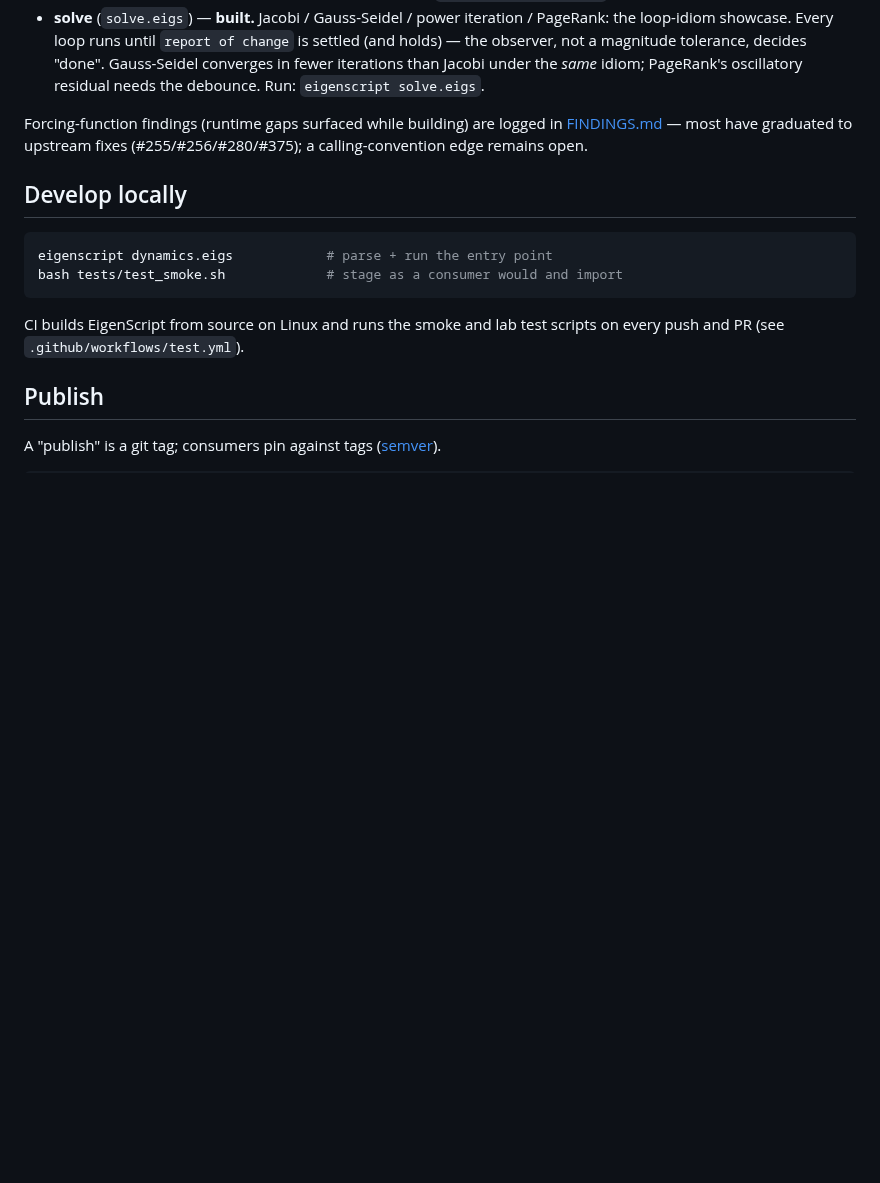
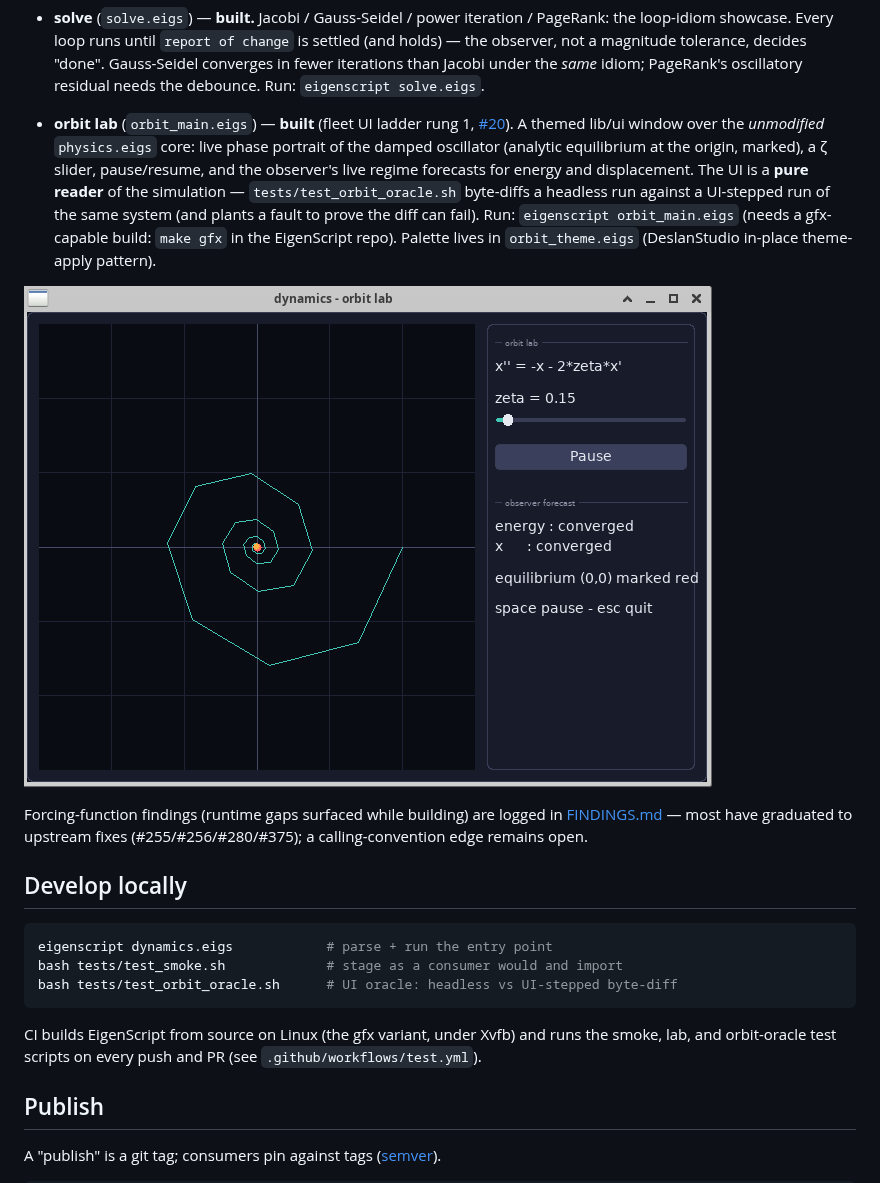
Before and after one commit to InauguralSystems/dynamics, a Markdown page: README.md, the part around the change. Rendered like a GitHub page; pictures changed too: docs/orbit-lab.png (added); blank space fills up the shorter version.

````diff
--- a/README.md
+++ b/README.md
@@ -71,6 +71,20 @@ forcing functions), each exercising a different observer sub-surface:
   Gauss-Seidel converges in fewer iterations than Jacobi under the *same* idiom;
   PageRank's oscillatory residual needs the debounce. Run: `eigenscript solve.eigs`.
 
+- **orbit lab** (`orbit_main.eigs`) — **built** (fleet UI ladder rung 1,
+  [#20](https://github.com/InauguralSystems/dynamics/issues/20)). A themed
+  lib/ui window over the *unmodified* `physics.eigs` core: live phase portrait
+  of the damped oscillator (analytic equilibrium at the origin, marked), a ζ
+  slider, pause/resume, and the observer's live regime forecasts for energy
+  and displacement. The UI is a **pure reader** of the simulation —
+  `tests/test_orbit_oracle.sh` byte-diffs a headless run against a UI-stepped
+  run of the same system (and plants a fault to prove the diff can fail).
+  Run: `eigenscript orbit_main.eigs` (needs a gfx-capable build: `make gfx`
+  in the EigenScript repo). Palette lives in `orbit_theme.eigs`
+  (DeslanStudio in-place theme-apply pattern).
+
+![orbit lab window](docs/orbit-lab.png)
+
 Forcing-function findings (runtime gaps surfaced while building) are logged in
 [FINDINGS.md](FINDINGS.md) — most have graduated to upstream fixes
 (#255/#256/#280/#375); a calling-convention edge remains open.
@@ -80,10 +94,12 @@ Forcing-function findings (runtime gaps surfaced while building) are logged in
 ```sh
 eigenscript dynamics.eigs            # parse + run the entry point
 bash tests/test_smoke.sh             # stage as a consumer would and import
+bash tests/test_orbit_oracle.sh      # UI oracle: headless vs UI-stepped byte-diff
 ```
 
-CI builds EigenScript from source on Linux and runs the smoke and lab test scripts
-on every push and PR (see `.github/workflows/test.yml`).
+CI builds EigenScript from source on Linux (the gfx variant, under Xvfb) and runs
+the smoke, lab, and orbit-oracle test scripts on every push and PR (see
+`.github/workflows/test.yml`).
 
 ## Publish
 
````
Also changed, not shown: FINDINGS.md (+42 -0 lines), 8 other files.
